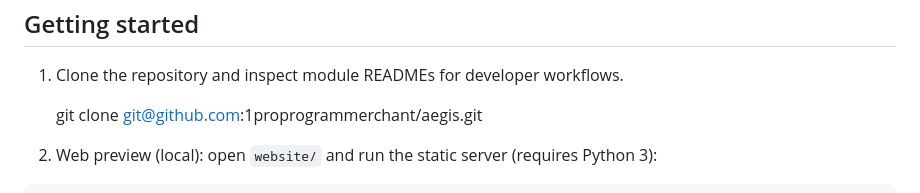
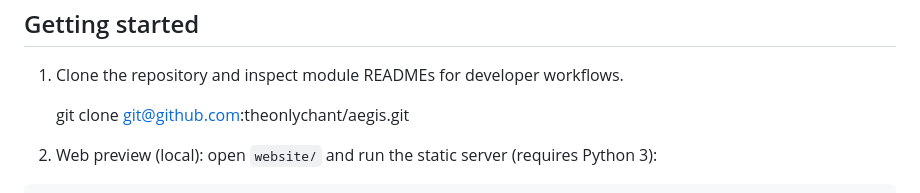
Before and after one commit to theonlychant/aegis, a Markdown page: README.md, the part around the change. Rendered like a GitHub page.

```diff
--- a/README.md
+++ b/README.md
@@ -33,7 +33,7 @@ Getting started
 
 1. Clone the repository and inspect module READMEs for developer workflows.
 
-   git clone git@github.com:1proprogrammerchant/aegis.git
+   git clone git@github.com:theonlychant/aegis.git
 
 2. Web preview (local): open `website/` and run the static server (requires Python 3):
 
```
